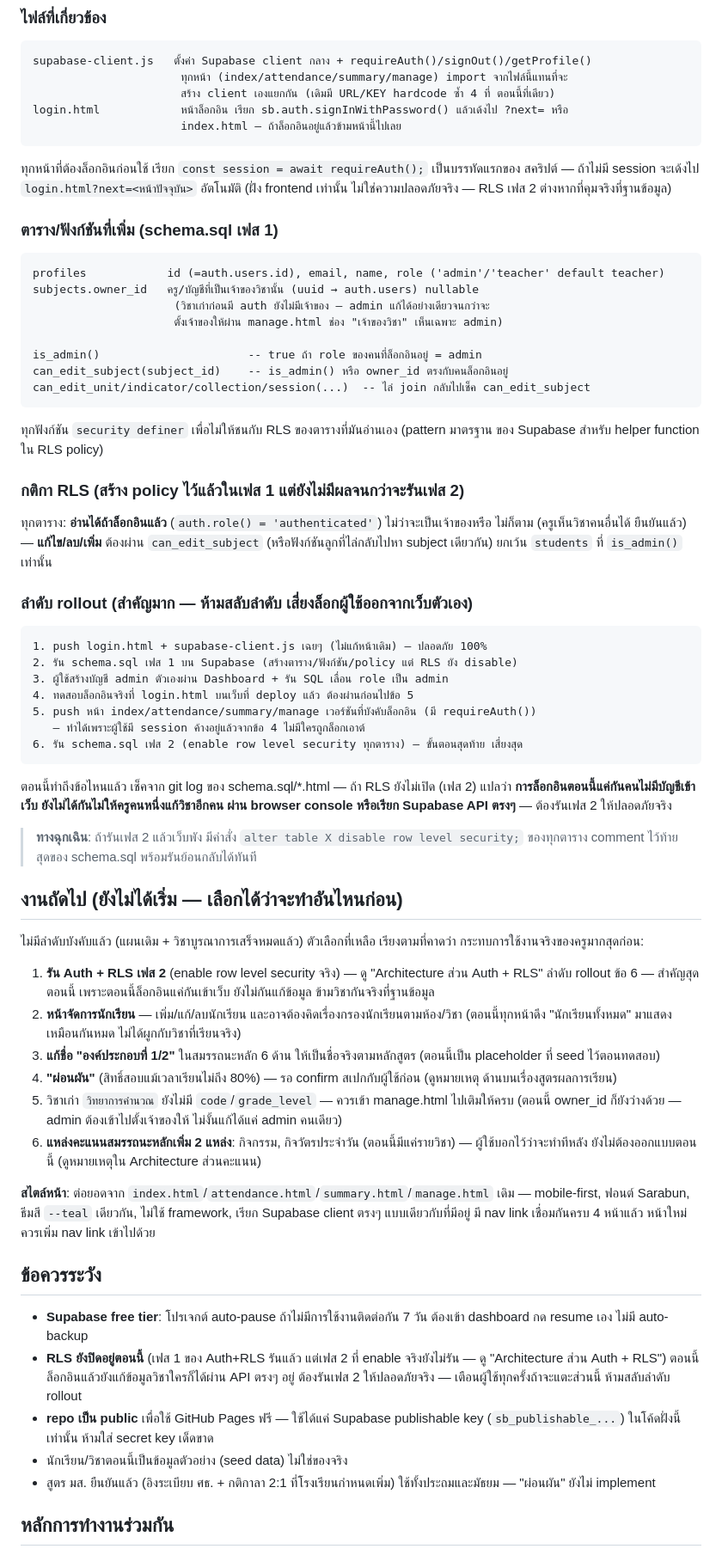
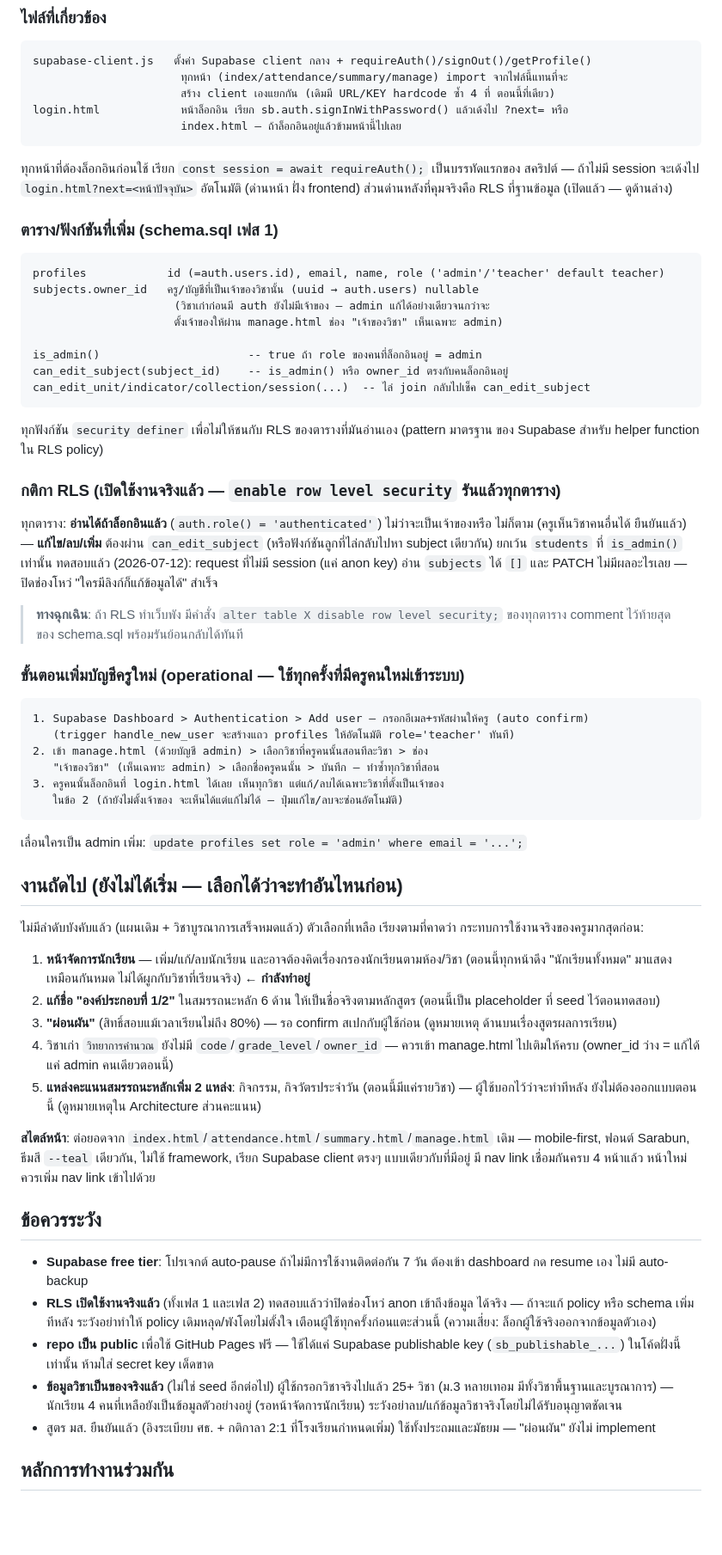
Before and after one commit to nonpatan/CRS_Score, a Markdown page: CLAUDE.md, the part around one of its changes. Shown at 86% size. Rendered like a GitHub page; blank space fills up the shorter version.

Commit message:
บันทึกว่า Auth + RLS เสร็จสมบูรณ์แล้ว (เฟส 1+2)
ทดสอบแล้วว่า RLS ปิดช่องโหว่จริง (anon เข้าถึงข้อมูลไม่ได้) เพิ่ม
ขั้นตอน operational สำหรับเพิ่มบัญชีครูใหม่ + อัปเดตว่าข้อมูลวิชาตอนนี้
เป็นของจริงแล้ว ไม่ใช่ seed data — งานถัดไปคือหน้าจัดการนักเรียน

Co-Authored-By: Claude Sonnet 5 <noreply@anthropic.com>

````diff
--- a/CLAUDE.md
+++ b/CLAUDE.md
@@ -225,8 +225,8 @@ login.html            หน้าล็อกอิน เรียก sb.auth.
                       index.html — ถ้าล็อกอินอยู่แล้วข้ามหน้านี้ไปเลย
 ```
 ทุกหน้าที่ต้องล็อกอินก่อนใช้ เรียก `const session = await requireAuth();` เป็นบรรทัดแรกของ
-สคริปต์ — ถ้าไม่มี session จะเด้งไป `login.html?next=<หน้าปัจจุบัน>` อัตโนมัติ (ฝั่ง frontend
-เท่านั้น ไม่ใช่ความปลอดภัยจริง — RLS เฟส 2 ต่างหากที่คุมจริงที่ฐานข้อมูล)
+สคริปต์ — ถ้าไม่มี session จะเด้งไป `login.html?next=<หน้าปัจจุบัน>` อัตโนมัติ (ด่านหน้า
+ฝั่ง frontend) ส่วนด่านหลังที่คุมจริงคือ RLS ที่ฐานข้อมูล (เปิดแล้ว — ดูด้านล่าง)
 
 ### ตาราง/ฟังก์ชันที่เพิ่ม (schema.sql เฟส 1)
 ```
@@ -242,45 +242,42 @@ can_edit_unit/indicator/collection/session(...)  -- ไล่ join กลับ
 ทุกฟังก์ชัน `security definer` เพื่อไม่ให้ชนกับ RLS ของตารางที่มันอ่านเอง (pattern มาตรฐาน
 ของ Supabase สำหรับ helper function ใน RLS policy)
 
-### กติกา RLS (สร้าง policy ไว้แล้วในเฟส 1 แต่ยังไม่มีผลจนกว่าจะรันเฟส 2)
+### กติกา RLS (เปิดใช้งานจริงแล้ว — `enable row level security` รันแล้วทุกตาราง)
 ทุกตาราง: **อ่านได้ถ้าล็อกอินแล้ว** (`auth.role() = 'authenticated'`) ไม่ว่าจะเป็นเจ้าของหรือ
 ไม่ก็ตาม (ครูเห็นวิชาคนอื่นได้ ยืนยันแล้ว) — **แก้ไข/ลบ/เพิ่ม** ต้องผ่าน `can_edit_subject`
 (หรือฟังก์ชันลูกที่ไล่กลับไปหา subject เดียวกัน) ยกเว้น `students` ที่ `is_admin()` เท่านั้น
+ทดสอบแล้ว (2026-07-12): request ที่ไม่มี session (แค่ anon key) อ่าน `subjects` ได้ `[]`
+และ PATCH ไม่มีผลอะไรเลย — ปิดช่องโหว่ "ใครมีลิงก์ก็แก้ข้อมูลได้" สำเร็จ
 
-### ลำดับ rollout (สำคัญมาก — ห้ามสลับลำดับ เสี่ยงล็อกผู้ใช้ออกจากเว็บตัวเอง)
+> **ทางฉุกเฉิน**: ถ้า RLS ทำเว็บพัง มีคำสั่ง `alter table X disable row level security;`
+> ของทุกตาราง comment ไว้ท้ายสุดของ schema.sql พร้อมรันย้อนกลับได้ทันที
+
+### ขั้นตอนเพิ่มบัญชีครูใหม่ (operational — ใช้ทุกครั้งที่มีครูคนใหม่เข้าระบบ)
 ```
-1. push login.html + supabase-client.js เฉยๆ (ไม่แก้หน้าเดิม) — ปลอดภัย 100%
-2. รัน schema.sql เฟส 1 บน Supabase (สร้างตาราง/ฟังก์ชัน/policy แต่ RLS ยัง disable)
-3. ผู้ใช้สร้างบัญชี admin ตัวเองผ่าน Dashboard + รัน SQL เลื่อน role เป็น admin
-4. ทดสอบล็อกอินจริงที่ login.html บนเว็บที่ deploy แล้ว ต้องผ่านก่อนไปข้อ 5
-5. push หน้า index/attendance/summary/manage เวอร์ชันที่บังคับล็อกอิน (มี requireAuth())
-   — ทำได้เพราะผู้ใช้มี session ค้างอยู่แล้วจากข้อ 4 ไม่มีใครถูกล็อกเอาต์
-6. รัน schema.sql เฟส 2 (enable row level security ทุกตาราง) — ขั้นตอนสุดท้าย เสี่ยงสุด
+1. Supabase Dashboard > Authentication > Add user — กรอกอีเมล+รหัสผ่านให้ครู (auto confirm)
+   (trigger handle_new_user จะสร้างแถว profiles ให้อัตโนมัติ role='teacher' ทันที)
+2. เข้า manage.html (ด้วยบัญชี admin) > เลือกวิชาที่ครูคนนั้นสอนทีละวิชา > ช่อง
+   "เจ้าของวิชา" (เห็นเฉพาะ admin) > เลือกชื่อครูคนนั้น > บันทึก — ทำซ้ำทุกวิชาที่สอน
+3. ครูคนนั้นล็อกอินที่ login.html ได้เลย เห็นทุกวิชา แต่แก้/ลบได้เฉพาะวิชาที่ตั้งเป็นเจ้าของ
+   ในข้อ 2 (ถ้ายังไม่ตั้งเจ้าของ จะเห็นได้แต่แก้ไม่ได้ — ปุ่มแก้ไข/ลบจะซ่อนอัตโนมัติ)
 ```
-ตอนนี้ทำถึงข้อไหนแล้ว เช็คจาก git log ของ schema.sql/*.html — ถ้า RLS ยังไม่เปิด (เฟส 2)
-แปลว่า **การล็อกอินตอนนี้แค่กันคนไม่มีบัญชีเข้าเว็บ ยังไม่ได้กันไม่ให้ครูคนหนึ่งแก้วิชาอีกคน
-ผ่าน browser console หรือเรียก Supabase API ตรงๆ** — ต้องรันเฟส 2 ให้ปลอดภัยจริง
-
-> **ทางฉุกเฉิน**: ถ้ารันเฟส 2 แล้วเว็บพัง มีคำสั่ง `alter table X disable row level security;`
-> ของทุกตาราง comment ไว้ท้ายสุดของ schema.sql พร้อมรันย้อนกลับได้ทันที
+เลื่อนใครเป็น admin เพิ่ม: `update profiles set role = 'admin' where email = '...';`
 
 ## งานถัดไป (ยังไม่ได้เริ่ม — เลือกได้ว่าจะทำอันไหนก่อน)
 
 ไม่มีลำดับบังคับแล้ว (แผนเดิม + วิชาบูรณาการเสร็จหมดแล้ว) ตัวเลือกที่เหลือ เรียงตามที่คาดว่า
 กระทบการใช้งานจริงของครูมากสุดก่อน:
 
-1. **รัน Auth + RLS เฟส 2** (enable row level security จริง) — ดู "Architecture ส่วน Auth + RLS"
-   ลำดับ rollout ข้อ 6 — สำคัญสุดตอนนี้ เพราะตอนนี้ล็อกอินแค่กันเข้าเว็บ ยังไม่กันแก้ข้อมูล
-   ข้ามวิชากันจริงที่ฐานข้อมูล
-2. **หน้าจัดการนักเรียน** — เพิ่ม/แก้/ลบนักเรียน และอาจต้องคิดเรื่องกรองนักเรียนตามห้อง/วิชา
-   (ตอนนี้ทุกหน้าดึง "นักเรียนทั้งหมด" มาแสดงเหมือนกันหมด ไม่ได้ผูกกับวิชาที่เรียนจริง)
-3. **แก้ชื่อ "องค์ประกอบที่ 1/2"** ในสมรรถนะหลัก 6 ด้าน ให้เป็นชื่อจริงตามหลักสูตร (ตอนนี้เป็น
+1. **หน้าจัดการนักเรียน** — เพิ่ม/แก้/ลบนักเรียน และอาจต้องคิดเรื่องกรองนักเรียนตามห้อง/วิชา
+   (ตอนนี้ทุกหน้าดึง "นักเรียนทั้งหมด" มาแสดงเหมือนกันหมด ไม่ได้ผูกกับวิชาที่เรียนจริง) ←
+   **กำลังทำอยู่**
+2. **แก้ชื่อ "องค์ประกอบที่ 1/2"** ในสมรรถนะหลัก 6 ด้าน ให้เป็นชื่อจริงตามหลักสูตร (ตอนนี้เป็น
    placeholder ที่ seed ไว้ตอนทดสอบ)
-4. **"ผ่อนผัน"** (สิทธิ์สอบแม้เวลาเรียนไม่ถึง 80%) — รอ confirm สเปกกับผู้ใช้ก่อน (ดูหมายเหตุ
+3. **"ผ่อนผัน"** (สิทธิ์สอบแม้เวลาเรียนไม่ถึง 80%) — รอ confirm สเปกกับผู้ใช้ก่อน (ดูหมายเหตุ
    ด้านบนเรื่องสูตรผลการเรียน)
-5. วิชาเก่า `วิทยาการคำนวณ` ยังไม่มี `code`/`grade_level` — ควรเข้า manage.html ไปเติมให้ครบ
-   (ตอนนี้ owner_id ก็ยังว่างด้วย — admin ต้องเข้าไปตั้งเจ้าของให้ ไม่งั้นแก้ได้แค่ admin คนเดียว)
-6. **แหล่งคะแนนสมรรถนะหลักเพิ่ม 2 แหล่ง**: กิจกรรม, กิจวัตรประจำวัน (ตอนนี้มีแค่รายวิชา) —
+4. วิชาเก่า `วิทยาการคำนวณ` ยังไม่มี `code`/`grade_level`/`owner_id` — ควรเข้า manage.html
+   ไปเติมให้ครบ (owner_id ว่าง = แก้ได้แค่ admin คนเดียวตอนนี้)
+5. **แหล่งคะแนนสมรรถนะหลักเพิ่ม 2 แหล่ง**: กิจกรรม, กิจวัตรประจำวัน (ตอนนี้มีแค่รายวิชา) —
    ผู้ใช้บอกไว้ว่าจะทำทีหลัง ยังไม่ต้องออกแบบตอนนี้ (ดูหมายเหตุใน Architecture ส่วนคะแนน)
 
 **สไตล์หน้า**: ต่อยอดจาก `index.html`/`attendance.html`/`summary.html`/`manage.html` เดิม —
@@ -291,12 +288,14 @@ mobile-first, ฟอนต์ Sarabun, ธีมสี `--teal` เดียว
 
 - **Supabase free tier**: โปรเจกต์ auto-pause ถ้าไม่มีการใช้งานติดต่อกัน 7 วัน ต้องเข้า
   dashboard กด resume เอง ไม่มี auto-backup
-- **RLS ยังปิดอยู่ตอนนี้** (เฟส 1 ของ Auth+RLS รันแล้ว แต่เฟส 2 ที่ enable จริงยังไม่รัน — ดู
-  "Architecture ส่วน Auth + RLS") ตอนนี้ล็อกอินแล้วยังแก้ข้อมูลวิชาใครก็ได้ผ่าน API ตรงๆ อยู่
-  ต้องรันเฟส 2 ให้ปลอดภัยจริง — เตือนผู้ใช้ทุกครั้งถ้าจะแตะส่วนนี้ ห้ามสลับลำดับ rollout
+- **RLS เปิดใช้งานจริงแล้ว** (ทั้งเฟส 1 และเฟส 2) ทดสอบแล้วว่าปิดช่องโหว่ anon เข้าถึงข้อมูล
+  ได้จริง — ถ้าจะแก้ policy หรือ schema เพิ่มทีหลัง ระวังอย่าทำให้ policy เดิมหลุด/พังโดยไม่ตั้งใจ
+  เตือนผู้ใช้ทุกครั้งก่อนแตะส่วนนี้ (ความเสี่ยง: ล็อกผู้ใช้จริงออกจากข้อมูลตัวเอง)
 - **repo เป็น public** เพื่อใช้ GitHub Pages ฟรี — ใช้ได้แค่ Supabase publishable key
   (`sb_publishable_...`) ในโค้ดฝั่งนี้เท่านั้น ห้ามใส่ secret key เด็ดขาด
-- นักเรียน/วิชาตอนนี้เป็นข้อมูลตัวอย่าง (seed data) ไม่ใช่ของจริง
+- **ข้อมูลวิชาเป็นของจริงแล้ว** (ไม่ใช่ seed อีกต่อไป) ผู้ใช้กรอกวิชาจริงไปแล้ว 25+ วิชา
+  (ม.3 หลายเทอม มีทั้งวิชาพื้นฐานและบูรณาการ) — นักเรียน 4 คนที่เหลือยังเป็นข้อมูลตัวอย่างอยู่
+  (รอหน้าจัดการนักเรียน) ระวังอย่าลบ/แก้ข้อมูลวิชาจริงโดยไม่ได้รับอนุญาตชัดเจน
 - สูตร มส. ยืนยันแล้ว (อิงระเบียบ ศธ. + กติกาลา 2:1 ที่โรงเรียนกำหนดเพิ่ม) ใช้ทั้งประถมและมัธยม
   — "ผ่อนผัน" ยังไม่ implement
 
````
Also changed, not shown: other parts of CLAUDE.md (+8 -8 lines).
